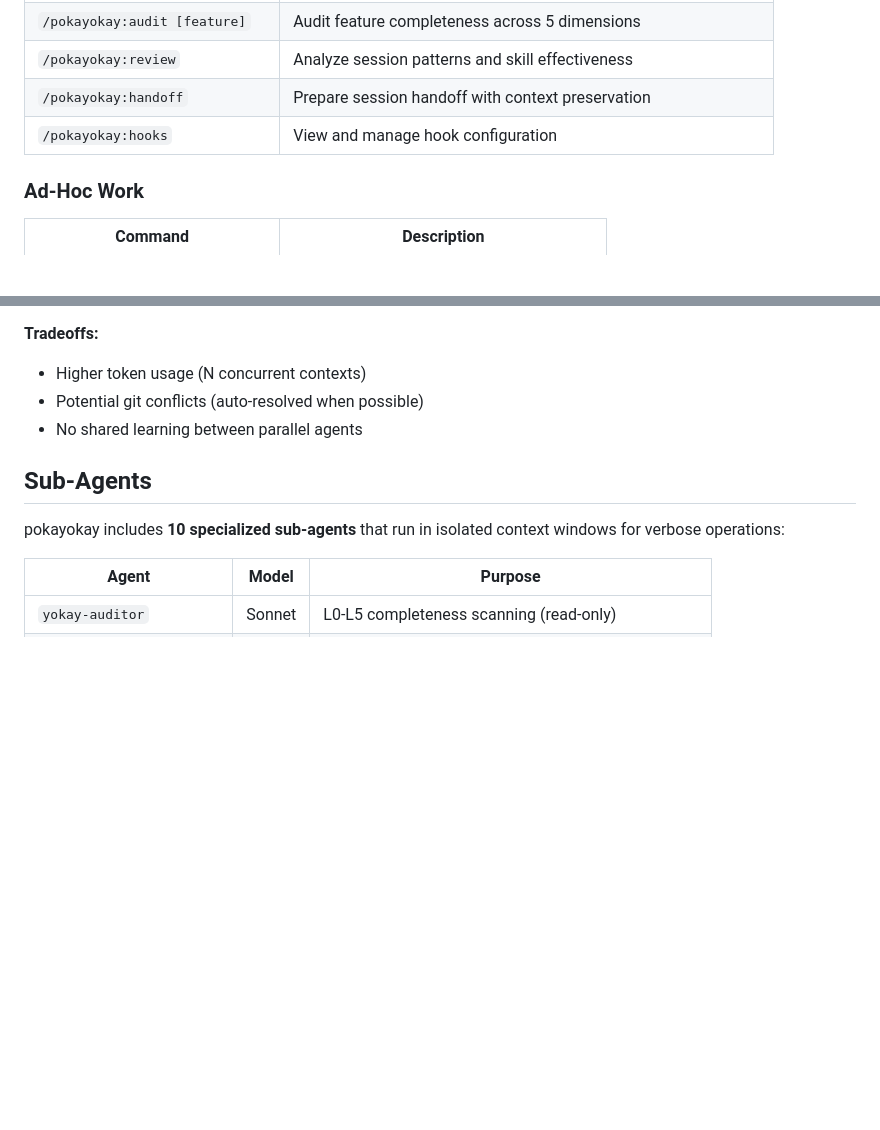
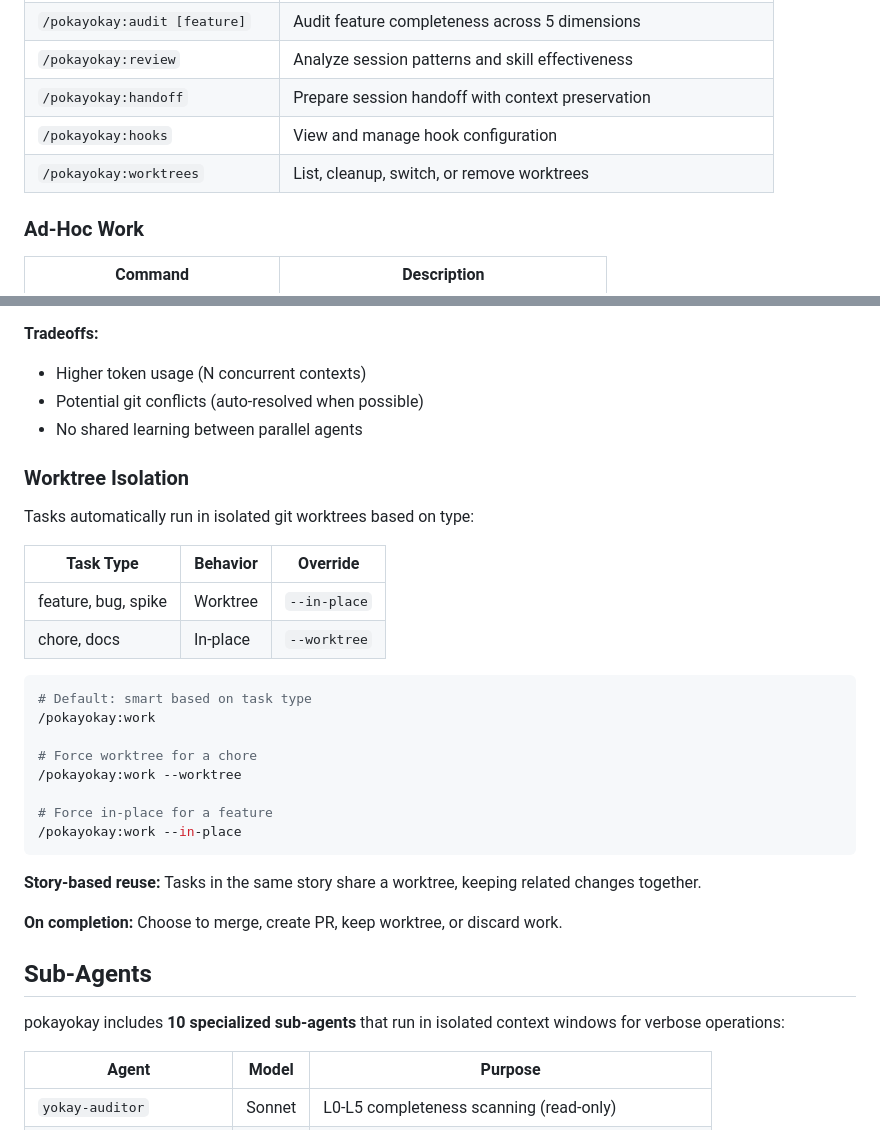
Before and after one commit to srstomp/pokayokay, a Markdown page: README.md, 2 parts joined by grey strips. GitHub-like rendering; blank space fills up the shorter version.

Commit message:
docs: add worktree isolation documentation to README
- Add /pokayokay:worktrees to commands table
- Document task type defaults
- Explain override flags
- Note story-based reuse and completion options

Co-Authored-By: Claude Opus 4.5 <noreply@anthropic.com>

````diff
--- a/README.md
+++ b/README.md
@@ -119,6 +119,7 @@ npx @stevestomp/ohno-cli serve
 | `/pokayokay:review` | Analyze session patterns and skill effectiveness |
 | `/pokayokay:handoff` | Prepare session handoff with context preservation |
 | `/pokayokay:hooks` | View and manage hook configuration |
+| `/pokayokay:worktrees` | List, cleanup, switch, or remove worktrees |
 
 ### Ad-Hoc Work
 
@@ -251,6 +252,30 @@ Run multiple tasks simultaneously for faster throughput:
 - Potential git conflicts (auto-resolved when possible)
 - No shared learning between parallel agents
 
+### Worktree Isolation
+
+Tasks automatically run in isolated git worktrees based on type:
+
+| Task Type | Behavior | Override |
+|-----------|----------|----------|
+| feature, bug, spike | Worktree | `--in-place` |
+| chore, docs | In-place | `--worktree` |
+
+```bash
+# Default: smart based on task type
+/pokayokay:work
+
+# Force worktree for a chore
+/pokayokay:work --worktree
+
+# Force in-place for a feature
+/pokayokay:work --in-place
+```
+
+**Story-based reuse:** Tasks in the same story share a worktree, keeping related changes together.
+
+**On completion:** Choose to merge, create PR, keep worktree, or discard work.
+
 ## Sub-Agents
 
 pokayokay includes **10 specialized sub-agents** that run in isolated context windows for verbose operations:
````
